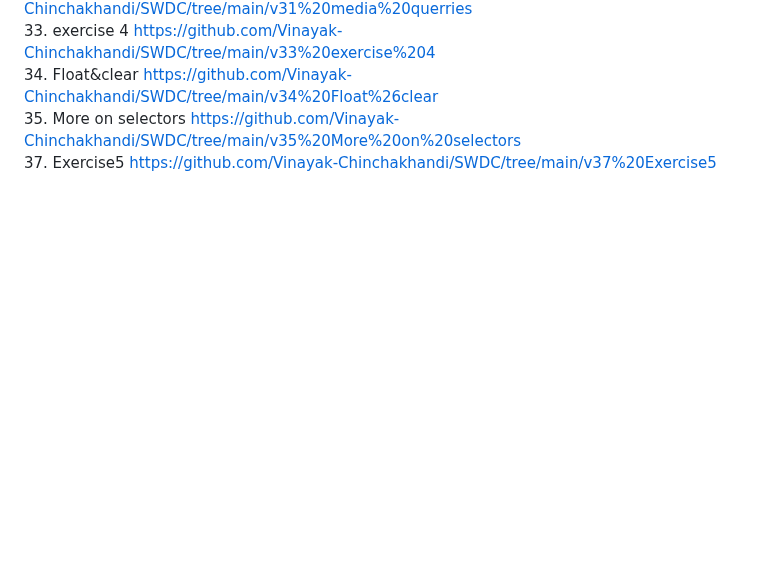
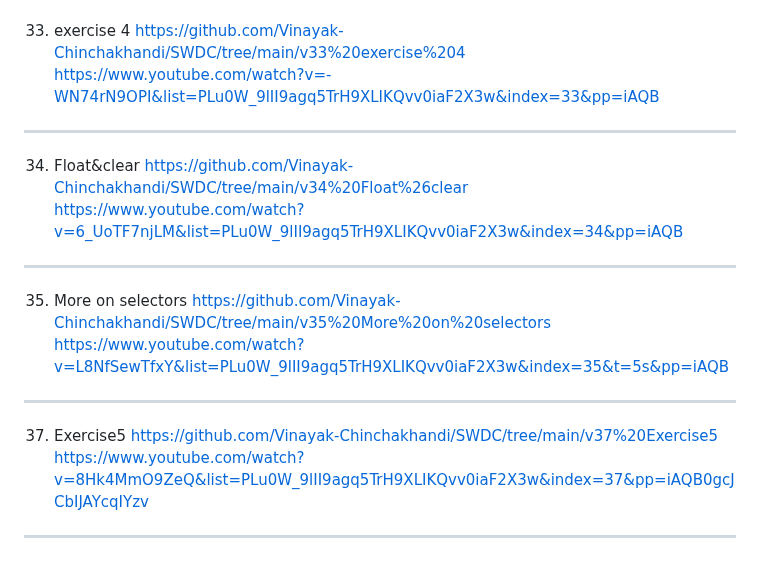
Before and after one commit to Vinayak-Chinchakhandi/SWDC, a Markdown page: README.md, the part around one of its changes. Drawn GitHub-style; blank space fills up the shorter version.

```diff
--- a/README.md
+++ b/README.md
@@ -28,4 +84,12 @@ Basic introduction                 https://github.com/Vinayak-Chinchakhandi/SWDC
 33. exercise 4                     https://github.com/Vinayak-Chinchakhandi/SWDC/tree/main/v33%20exercise%204
+https://www.youtube.com/watch?v=-WN74rN9OPI&list=PLu0W_9lII9agq5TrH9XLIKQvv0iaF2X3w&index=33&pp=iAQB
+***
 34. Float&clear                    https://github.com/Vinayak-Chinchakhandi/SWDC/tree/main/v34%20Float%26clear
+https://www.youtube.com/watch?v=6_UoTF7njLM&list=PLu0W_9lII9agq5TrH9XLIKQvv0iaF2X3w&index=34&pp=iAQB
+***
 35. More on selectors              https://github.com/Vinayak-Chinchakhandi/SWDC/tree/main/v35%20More%20on%20selectors
+https://www.youtube.com/watch?v=L8NfSewTfxY&list=PLu0W_9lII9agq5TrH9XLIKQvv0iaF2X3w&index=35&t=5s&pp=iAQB
+***
 37. Exercise5                      https://github.com/Vinayak-Chinchakhandi/SWDC/tree/main/v37%20Exercise5
+https://www.youtube.com/watch?v=8Hk4MmO9ZeQ&list=PLu0W_9lII9agq5TrH9XLIKQvv0iaF2X3w&index=37&pp=iAQB0gcJCbIJAYcqIYzv
+***
```
Also changed, not shown: other parts of README.md (+56 -0 lines).
